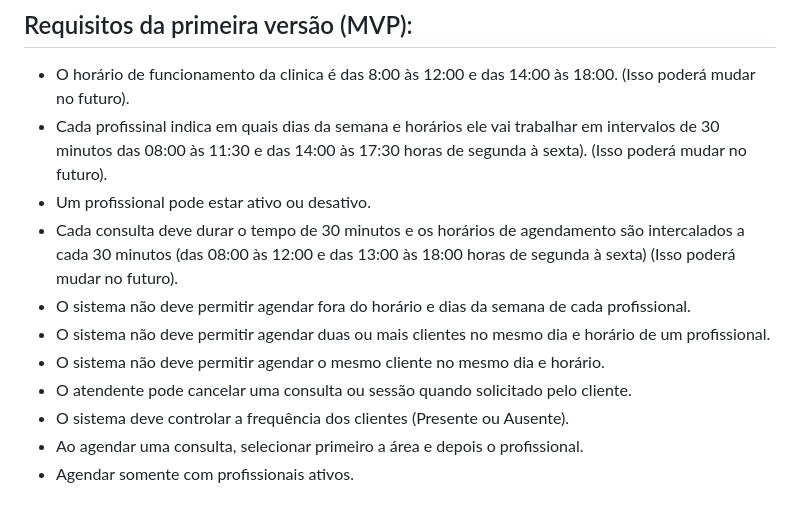
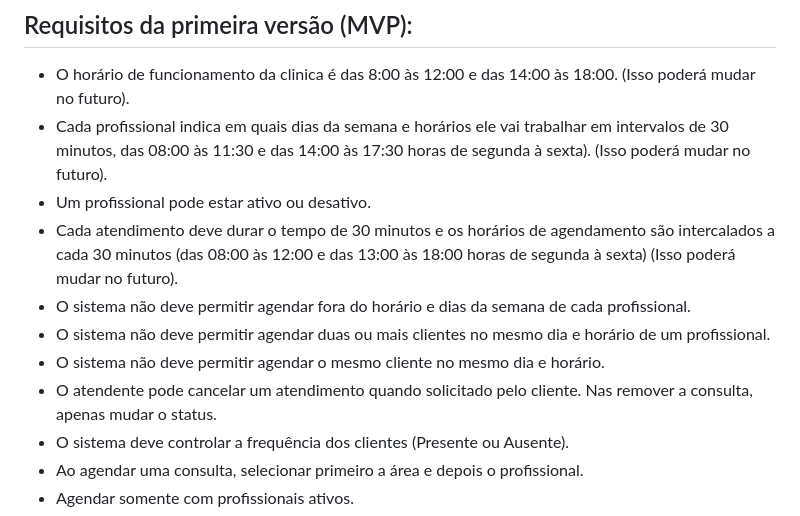
Before and after one commit to glaucotodesco/bootcamp-agenda, a Markdown page: README.md, the part around the change. GitHub-like rendering.

```diff
--- a/README.md
+++ b/README.md
@@ -8,13 +8,13 @@
 
 ## Requisitos da primeira versão (MVP):
   - O horário de funcionamento da clinica é das 8:00 às 12:00 e das 14:00 às 18:00. (Isso poderá mudar no futuro).
-  - Cada profissinal indica em quais dias da semana e horários ele vai trabalhar em intervalos de 30 minutos das 08:00 às 11:30 e das 14:00 às 17:30 horas de segunda à sexta). (Isso poderá mudar no futuro).
+  - Cada profissional indica em quais dias da semana e horários ele vai trabalhar em intervalos de 30 minutos, das 08:00 às 11:30 e das 14:00 às 17:30 horas de segunda à sexta). (Isso poderá mudar no futuro).
   - Um profissional pode estar ativo ou desativo.
-  - Cada consulta deve durar o tempo de 30 minutos e os horários de agendamento são intercalados a cada 30 minutos (das 08:00 às 12:00 e das 13:00 às 18:00 horas de segunda à sexta) (Isso poderá mudar no futuro).
+  - Cada atendimento deve durar o tempo de 30 minutos e os horários de agendamento são intercalados a cada 30 minutos (das 08:00 às 12:00 e das 13:00 às 18:00 horas de segunda à sexta) (Isso poderá mudar no futuro).
   - O sistema não deve permitir agendar fora do horário e dias da semana de cada profissional.
   - O sistema não deve permitir agendar duas ou mais clientes no mesmo dia e horário de um profissional.
   - O sistema não deve permitir agendar o mesmo cliente no mesmo dia e horário.
-  - O atendente pode cancelar uma consulta ou sessão quando solicitado pelo cliente.
+  - O atendente pode cancelar um atendimento quando solicitado pelo cliente. Nas remover a consulta, apenas mudar o status.
   - O sistema deve controlar a frequência dos clientes (Presente ou Ausente).
   - Ao agendar uma consulta, selecionar primeiro a área e depois o profissional.
   - Agendar somente com profissionais ativos.
```
